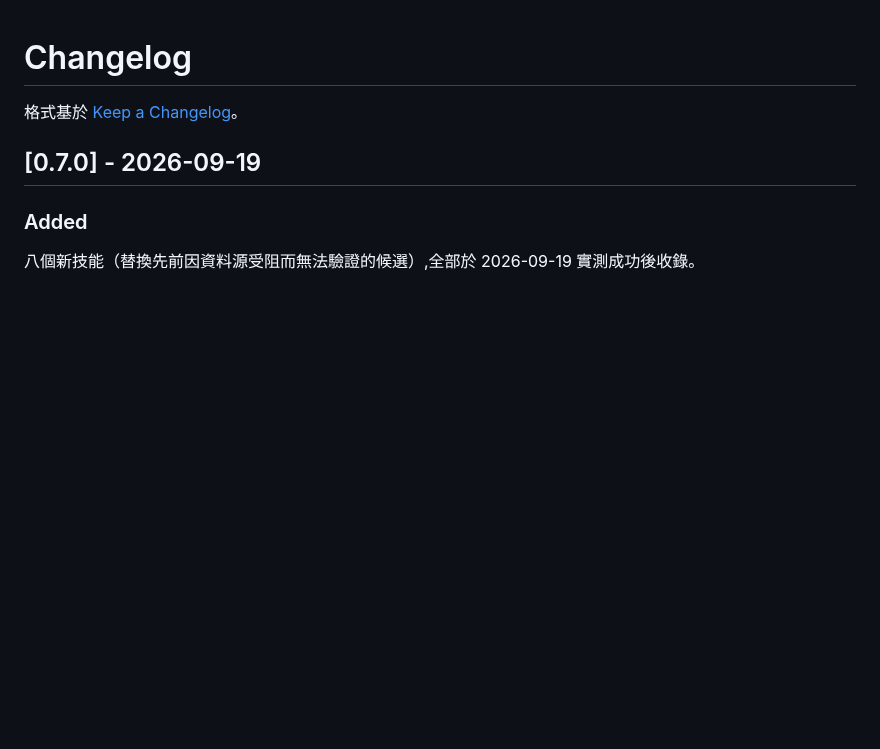
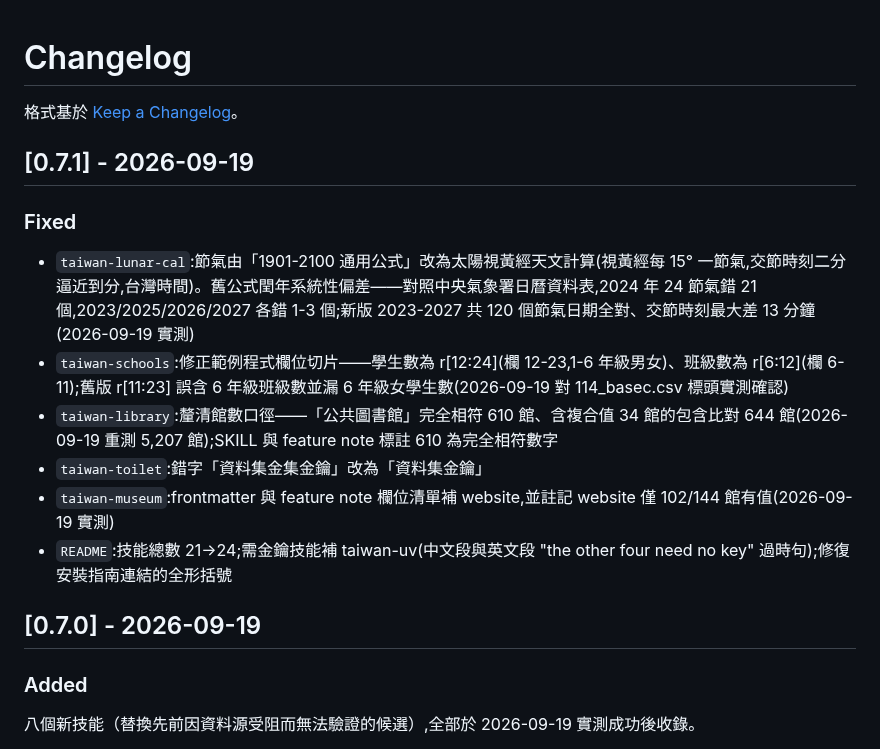
Before and after one commit to tahodev/baodao-skill, a Markdown page: CHANGELOG.md, the part around the change. Rendered like a GitHub page; blank space fills up the shorter version.

Commit message:
docs(changelog): 0.7.1 修正紀錄

```diff
--- a/CHANGELOG.md
+++ b/CHANGELOG.md
@@ -1,6 +1,18 @@
 # Changelog
 
 格式基於 [Keep a Changelog](https://keepachangelog.com/zh-TW/1.0.0/)。
+
+## [0.7.1] - 2026-09-19
+
+### Fixed
+
+- `taiwan-lunar-cal`:節氣由「1901-2100 通用公式」改為太陽視黃經天文計算(視黃經每 15° 一節氣,交節時刻二分逼近到分,台灣時間)。舊公式閏年系統性偏差——對照中央氣象署日曆資料表,2024 年 24 節氣錯 21 個,2023/2025/2026/2027 各錯 1-3 個;新版 2023-2027 共 120 個節氣日期全對、交節時刻最大差 13 分鐘(2026-09-19 實測)
+- `taiwan-schools`:修正範例程式欄位切片——學生數為 r[12:24](欄 12-23,1-6 年級男女)、班級數為 r[6:12](欄 6-11);舊版 r[11:23] 誤含 6 年級班級數並漏 6 年級女學生數(2026-09-19 對 114_basec.csv 標頭實測確認)
+- `taiwan-library`:釐清館數口徑——「公共圖書館」完全相符 610 館、含複合值 34 館的包含比對 644 館(2026-09-19 重測 5,207 館);SKILL 與 feature note 標註 610 為完全相符數字
+- `taiwan-toilet`:錯字「資料集金集金鑰」改為「資料集金鑰」
+- `taiwan-museum`:frontmatter 與 feature note 欄位清單補 website,並註記 website 僅 102/144 館有值(2026-09-19 實測)
+- `README`:技能總數 21→24;需金鑰技能補 taiwan-uv(中文段與英文段 "the other four need no key" 過時句);修復安裝指南連結的全形括號
+
 
 ## [0.7.0] - 2026-09-19
 
```
